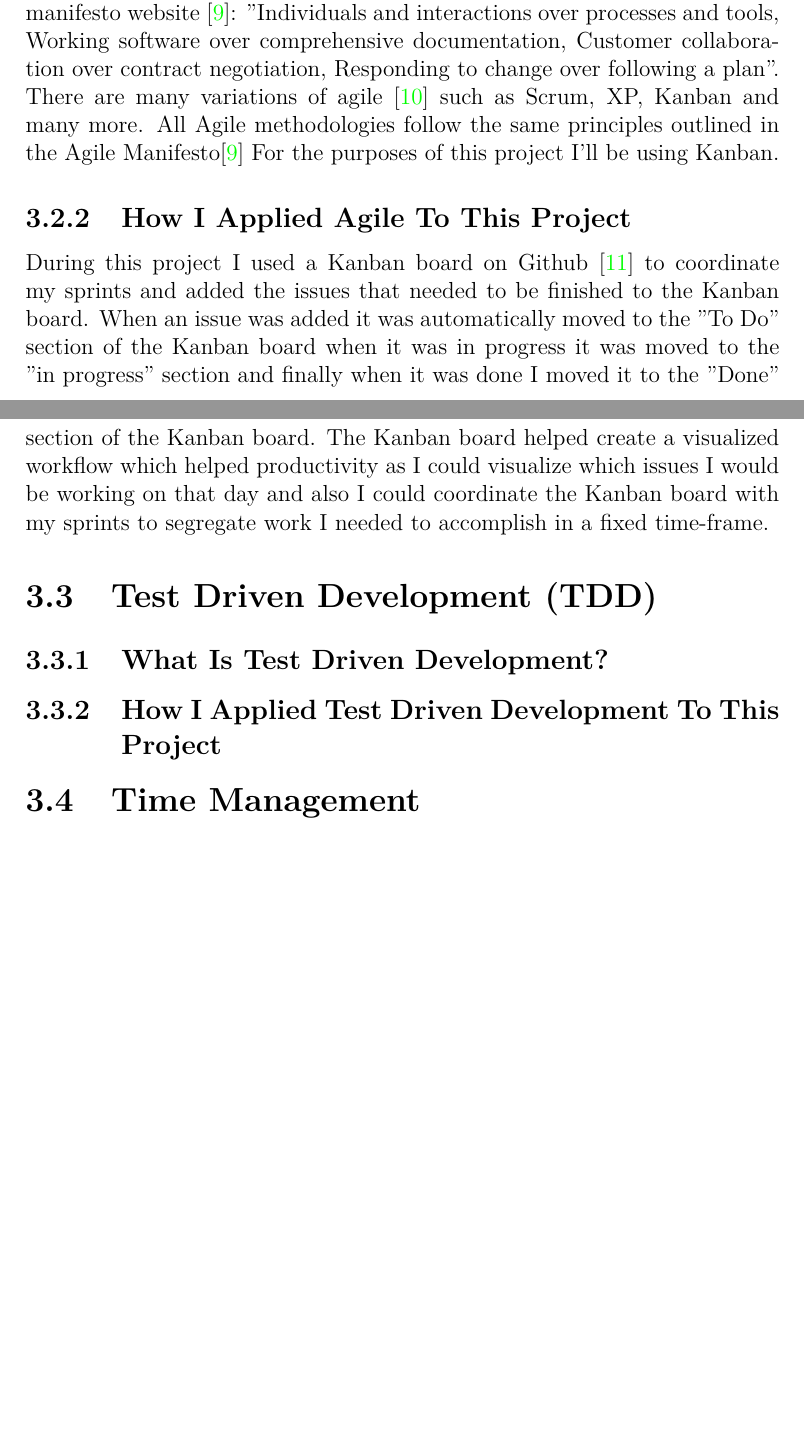
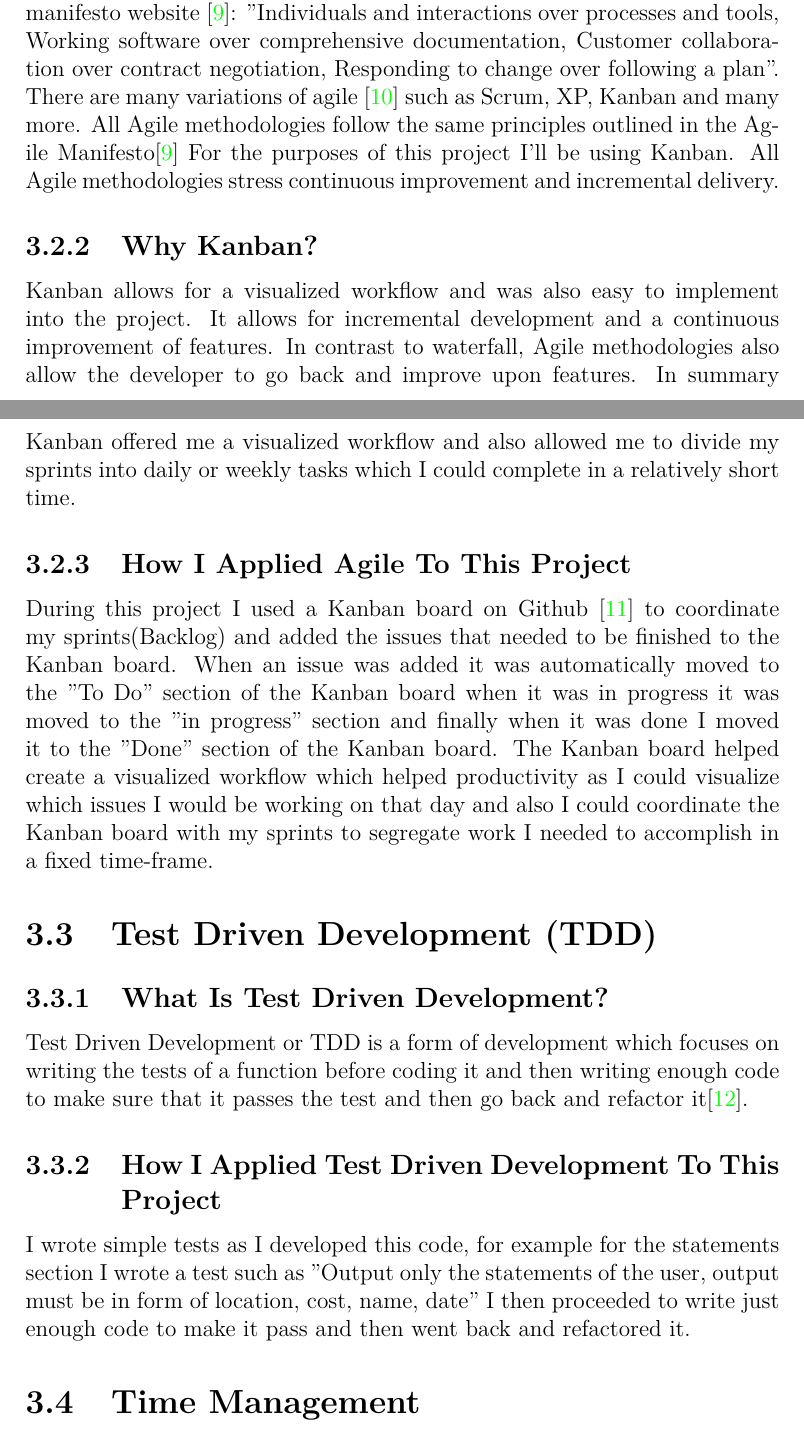
Before and after one commit to Ultan-Kearns/AppliedProject, a LaTeX thesis (dissertation/project.tex, which reads dissertation/content.tex): two parts of pages 16 and 17 of 25 before the commit and two parts of pages 16 and 17 of 26 after it, joined at a grey line, cut so that both start at the same text, the shorter picture padded with empty space. Compiled offline with pdfLaTeX.

Commit message:
Methdology section completed need to review

```diff
--- a/dissertation/content.tex
+++ b/dissertation/content.tex
@@ -303,14 +303,19 @@ enough code to make them pass and then going back and refactoring the code.
 Agile is a software development methodology which according to the agile manifesto website \cite{Agile}: "Individuals and interactions over processes and tools,
 Working software over comprehensive documentation,
 Customer collaboration over contract negotiation,
-Responding to change over following a plan".  There are many variations of agile \cite{VariationsofAgile} such as Scrum, XP, Kanban and many more. All Agile methodologies follow the same principles outlined in the Agile Manifesto\cite{Agile} For the purposes of this project I'll be using Kanban.
+Responding to change over following a plan".  There are many variations of agile \cite{VariationsofAgile} such as Scrum, XP, Kanban and many more. All Agile methodologies follow the same principles outlined in the Agile Manifesto\cite{Agile} For the purposes of this project I'll be using Kanban.  All Agile methodologies stress
+continuous improvement and incremental delivery.
+\subsection{Why Kanban?}
+Kanban allows for a visualized workflow and was also easy to implement into the project. It allows for incremental development and a continuous improvement of features.  In contrast to waterfall, Agile methodologies also allow the developer to go back and improve upon features.  In summary Kanban offered me a visualized workflow and also allowed me to divide my sprints into daily or weekly tasks which I could complete in a relatively short time.
 \subsection{How I Applied Agile To This Project}
 During this project I used a Kanban board on Github \cite{KanbanBoard} to coordinate
-my sprints and added the issues that needed to be finished to the Kanban board.   When an issue was added it was automatically moved to the "To Do" section of the Kanban board when it was in progress it was moved to the "in progress" section and finally when it was done I moved it to the "Done" section of the Kanban board.  The Kanban board helped create a visualized workflow which helped productivity as I could visualize which issues I would be working on that day and also I could coordinate
+my sprints(Backlog) and added the issues that needed to be finished to the Kanban board.   When an issue was added it was automatically moved to the "To Do" section of the Kanban board when it was in progress it was moved to the "in progress" section and finally when it was done I moved it to the "Done" section of the Kanban board.  The Kanban board helped create a visualized workflow which helped productivity as I could visualize which issues I would be working on that day and also I could coordinate
 the Kanban board with my sprints to segregate work I needed to accomplish in a fixed
 time-frame.
 \section{Test Driven Development (TDD)}
 \subsection{What Is Test Driven Development?}
+Test Driven Development or TDD is a form of development which focuses on writing the tests of a function before coding it and then writing enough code to make sure that it passes the test and then go back and refactor it\cite{TDD}.
 \subsection{How I Applied Test Driven Development To This Project}
+I wrote simple tests as I developed this code, for example for the statements section I wrote a test such as "Output only the statements of the user, output must be in form of location, cost, name, date" I then proceeded to write just enough code to make it pass and then went back and refactored it.
 \section{Time Management}
 \subsection{How I Handled Multiple Projects}
```
Also changed, not shown: dissertation/bibliography.bib (+4 -0 lines), dissertation/project.bbl, dissertation/project.pdf, dissertation/content.tex (2 more changed lines), 5 other files.
